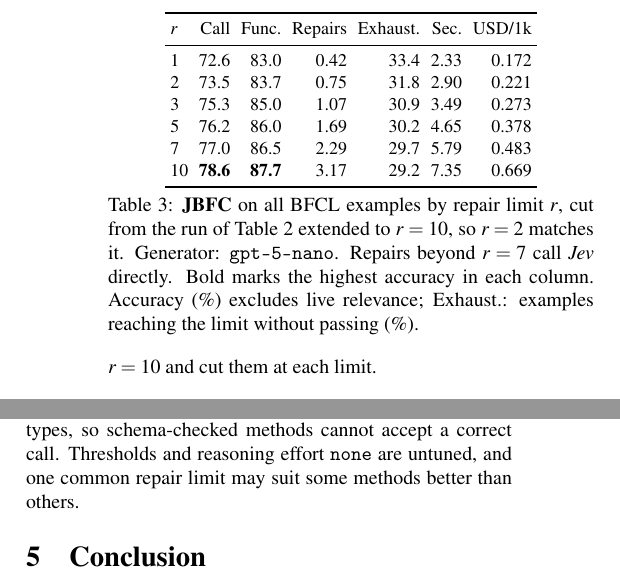
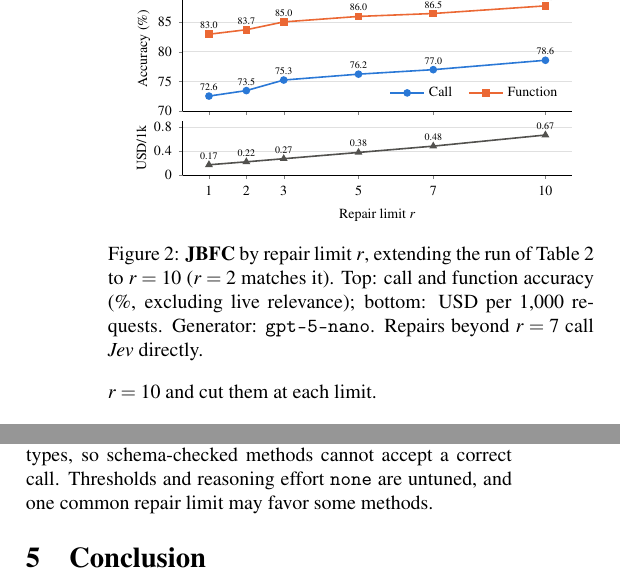
Before and after one commit to gogoymh/decision-model-guided-function-calling, a LaTeX paper (paper/main.tex): two parts of the columns of page 4 of 5, joined at a grey line, cut at the place of the change. Compiled offline with pdfLaTeX.

Commit message:
feat: draw the repair-limit results as Figure 2 and retitle the paper
- scripts/table3.py writes a pgfplots figure (call/function accuracy on top,
  USD per 1k requests below, r = 1, 2, 3, 5, 7, 10) instead of Table 3;
  the extension-chain and protocol checks are unchanged
- New subtitle: Agentic In-Context Learning with Cumulative Decision Feedback
- Keep the paper at four body pages; rebuild paper/main.pdf
- Rename Table 3 to Figure 2 in README, AGENTS.md, Makefile, scripts and docs

Co-Authored-By: Claude Opus 5.5 <noreply@anthropic.com>
Claude-Session: https://claude.ai/code/session_01HkTMoNkTjxN67DttugRtnV

```diff
--- a/paper/main.tex
+++ b/paper/main.tex
@@ -9,6 +9,9 @@
 \usepackage{graphicx}
 \usepackage{tikz}
 \usetikzlibrary{arrows.meta,positioning}
+\usepackage{pgfplots}
+\pgfplotsset{compat=1.18}
+\usepgfplotslibrary{groupplots}
 \usepackage[hyphens]{url}
 \usepackage[hidelinks]{hyperref}
 \setlength{\columnsep}{0.25in}
@@ -32,7 +35,7 @@
 \renewcommand{\paragraph}{\@startsection{paragraph}{4}{\z@}{2.25ex \@plus 1ex \@minus .2ex}{-1em}{\normalfont\normalsize\bfseries}}
 \renewcommand{\subsection}{\@startsection{subsection}{2}{\z@}{2.25ex \@plus 1ex \@minus .2ex}{1ex \@plus .2ex}{\normalfont\large\bfseries}}
 \makeatother
-\title{\vspace{-1.3em}\textbf{Jev-Backed Function Calling:\\Iterative Repair with Cumulative Decision Feedback}\vspace{-0.4em}}
+\title{\vspace{-1.3em}\textbf{Jev-Backed Function Calling:\\Agentic In-Context Learning with Cumulative Decision Feedback}\vspace{-0.4em}}
 \author{Minhyeong Yu\\[-1pt]{\small Enhans}\\[-1pt]{\small\href{mailto:minhyeong@enhans.ai}{\texttt{minhyeong@enhans.ai}}}}
 \date{\vspace{-2.5em}}
 
@@ -247,27 +250,52 @@ Self-refine & 69.8 & 80.0 & 82.3 & 4.01 & 0.190 \\
 % END AUTO RESULTS
 
 \paragraph{Repair limits.}
-Table~\ref{tab:repairs} varies $r$ for \textbf{JBFC}. Since neither model sees $r$ and nothing runs before the end, we continue the $r=2$ trajectories of Table~\ref{tab:main} that reach the limit up to $r=10$ and cut them at each limit.
+Figure~\ref{fig:repairs} varies $r$ for \textbf{JBFC}. Since neither model sees $r$ and nothing runs before the end, we continue the $r=2$ trajectories of Table~\ref{tab:main} that reach the limit up to $r=10$ and cut them at each limit.
 
 % BEGIN AUTO REPAIRS
-\begin{table}[t]
-\centering\small
-\setlength{\tabcolsep}{2.7pt}
-\begin{tabular}{lrrrrrr}
-\toprule
-$r$ & Call & Func. & Repairs & Exhaust. & Sec. & USD/1k \\
-\midrule
-$1$ & 72.6 & 83.0 & 0.42 & 33.4 & 2.33 & 0.172 \\
-$2$ & 73.5 & 83.7 & 0.75 & 31.8 & 2.90 & 0.221 \\
-$3$ & 75.3 & 85.0 & 1.07 & 30.9 & 3.49 & 0.273 \\
-$5$ & 76.2 & 86.0 & 1.69 & 30.2 & 4.65 & 0.378 \\
-$7$ & 77.0 & 86.5 & 2.29 & 29.7 & 5.79 & 0.483 \\
-$10$ & \textbf{78.6} & \textbf{87.7} & 3.17 & 29.2 & 7.35 & 0.669 \\
-\bottomrule
-\end{tabular}
-\caption{\textbf{JBFC} on all BFCL examples by repair limit $r$, cut from the run of Table~\ref{tab:main} extended to $r=10$, so $r=2$ matches it. Generator: \texttt{gpt-5-nano}. Repairs beyond $r=7$ call \textit{Jev} directly. Bold marks the highest accuracy in each column. Accuracy (\%) excludes live relevance; Exhaust.: examples reaching the limit without passing (\%).}
-\label{tab:repairs}
-\end{table}
+\begin{figure}[t]
+\centering
+\definecolor{repaircall}{HTML}{2A78D6}
+\definecolor{repairfunction}{HTML}{EB6834}
+\definecolor{repaircost}{HTML}{52514E}
+\begin{tikzpicture}
+\begin{groupplot}[group style={group size=1 by 2, vertical sep=5pt, xticklabels at=edge bottom},
+  scale only axis, width=0.80\columnwidth, xmin=0.3, xmax=10.7, xtick={1,2,3,5,7,10},
+  axis x line*=bottom, axis y line*=left, ymajorgrids, grid style={black!12},
+  tick label style={font=\scriptsize}, label style={font=\scriptsize}, tick align=outside,
+  major tick length=2pt, ylabel style={yshift=-3pt}]
+\nextgroupplot[height=2.2cm, ymin=70, ymax=91, ytick={70,75,80,85,90}, ylabel={Accuracy (\%)},
+  legend style={font=\scriptsize, draw=none, fill=none, at={(0.99,0.03)}, anchor=south east,
+  legend columns=2, /tikz/every even column/.append style={column sep=6pt}}]
+\addplot[color=repaircall, mark=*, mark size=1.5pt, thick] coordinates {(1,72.5535) (2,73.4761) (3,75.2554) (5,76.2438) (7,77.0016) (10,78.5832)};
+\addlegendentry{Call}
+\addplot[color=repairfunction, mark=square*, mark size=1.5pt, thick] coordinates {(1,82.9654) (2,83.7232) (3,85.0412) (5,85.9638) (7,86.4580) (10,87.7430)};
+\addlegendentry{Function}
+\node[font=\tiny, anchor=south, yshift=1.5pt, inner sep=1pt] at (axis cs:1,72.5535) {72.6};
+\node[font=\tiny, anchor=south, yshift=1.5pt, inner sep=1pt] at (axis cs:2,73.4761) {73.5};
+\node[font=\tiny, anchor=south, yshift=1.5pt, inner sep=1pt] at (axis cs:3,75.2554) {75.3};
+\node[font=\tiny, anchor=south, yshift=1.5pt, inner sep=1pt] at (axis cs:5,76.2438) {76.2};
+\node[font=\tiny, anchor=south, yshift=1.5pt, inner sep=1pt] at (axis cs:7,77.0016) {77.0};
+\node[font=\tiny, anchor=south, yshift=1.5pt, inner sep=1pt] at (axis cs:10,78.5832) {78.6};
+\node[font=\tiny, anchor=south, yshift=1.5pt, inner sep=1pt] at (axis cs:1,82.9654) {83.0};
+\node[font=\tiny, anchor=south, yshift=1.5pt, inner sep=1pt] at (axis cs:2,83.7232) {83.7};
+\node[font=\tiny, anchor=south, yshift=1.5pt, inner sep=1pt] at (axis cs:3,85.0412) {85.0};
+\node[font=\tiny, anchor=south, yshift=1.5pt, inner sep=1pt] at (axis cs:5,85.9638) {86.0};
+\node[font=\tiny, anchor=south, yshift=1.5pt, inner sep=1pt] at (axis cs:7,86.4580) {86.5};
+\node[font=\tiny, anchor=south, yshift=1.5pt, inner sep=1pt] at (axis cs:10,87.7430) {87.7};
+\nextgroupplot[height=0.95cm, ymin=0, ymax=0.9, ytick={0,0.4,0.8}, ylabel={USD/1k}, xlabel={Repair limit $r$}]
+\addplot[color=repaircost, mark=triangle*, mark size=1.5pt, thick] coordinates {(1,0.1718) (2,0.2211) (3,0.2733) (5,0.3779) (7,0.4834) (10,0.6691)};
+\node[font=\tiny, anchor=south, yshift=1.5pt, inner sep=1pt] at (axis cs:1,0.1718) {0.17};
+\node[font=\tiny, anchor=south, yshift=1.5pt, inner sep=1pt] at (axis cs:2,0.2211) {0.22};
+\node[font=\tiny, anchor=south, yshift=1.5pt, inner sep=1pt] at (axis cs:3,0.2733) {0.27};
+\node[font=\tiny, anchor=south, yshift=1.5pt, inner sep=1pt] at (axis cs:5,0.3779) {0.38};
+\node[font=\tiny, anchor=south, yshift=1.5pt, inner sep=1pt] at (axis cs:7,0.4834) {0.48};
+\node[font=\tiny, anchor=south, yshift=1.5pt, inner sep=1pt] at (axis cs:10,0.6691) {0.67};
+\end{groupplot}
+\end{tikzpicture}
+\caption{\textbf{JBFC} by repair limit $r$, extending the run of Table~\ref{tab:main} to $r=10$ ($r=2$ matches it). Top: call and function accuracy (\%, excluding live relevance); bottom: USD per 1,000 requests. Generator: \texttt{gpt-5-nano}. Repairs beyond $r=7$ call \textit{Jev} directly.}
+\label{fig:repairs}
+\end{figure}
 % END AUTO REPAIRS
 
 \subsection{Measures, Cost, and Uncertainty}
@@ -287,7 +315,7 @@ In Table~\ref{tab:main}, every repair method beats Direct (paired 95\% intervals
 Every Irrelevance example offers one unrelated function, and Direct calls it in 179 of 240 cases (25.4\% and 27.1\% in two other runs). \textit{Jev}'s function question separates these calls from the 61 correct no-calls (median probability 0.09 vs.\ 0.95). \textbf{JBFC} rejects 166 of the calls, and after the feedback the generator withholds 118; the 62 errors are 13 accepted calls, 48 calls kept after rejection, and one correct no-call turned into a call. In live irrelevance (2.3 functions on average, real requests), \textit{Jev} separates less sharply (0.53 vs.\ 0.87), the generator drops only 158 of 432 rejected calls, and 25 correct no-calls become calls. In categories with reference calls, \textbf{JBFC} rejects 334 of 463 wrong initial calls but fixes only 63 and breaks 18: a binary verdict says that a call is wrong, not which call is right, while withholding an unnecessary call is the obvious repair.
 
 \paragraph{More repairs.}
-Accuracy rises from 72.6\% at $r=1$ to 78.6\% at $r=10$ (Table~\ref{tab:repairs}); from $r=2$, time grows 2.5-fold and cost triples. Of the 194 examples that become correct between $r=2$ and $r=10$ (39 become wrong), 178 are irrelevance cases where the generator finally withholds the call, and only 52 end with a passing proposal, so exhaustion falls just from 31.8\% to 29.2\%.
+Accuracy rises from 72.6\% at $r=1$ to 78.6\% at $r=10$ (Figure~\ref{fig:repairs}); from $r=2$, time grows 2.5-fold and cost triples. Of the 194 examples that become correct between $r=2$ and $r=10$ (39 become wrong), 178 are irrelevance cases where the generator finally withholds the call, and only 52 end with a passing proposal, so exhaustion falls just from 31.8\% to 29.2\%.
 
 \paragraph{Records as in-context examples.}
 Each record pairs a generated call with \textit{Jev}'s verdict, so the history acts as labeled in-context examples, made without reference answers in 0.30 seconds per label on average (the generator takes 1.35) at about \$0.06 per 1,000. As in many-shot learning~\cite{agarwal2024manyshot}, more examples help: with the same attempts, all records beat the latest one by 0.7 points (\textbf{JBFC} minus \textbf{JBFC-L}, 95\% interval 0.1--1.4), and accuracy rises with the limit, which also adds attempts. Unlike many-shot prompts, these are failed attempts at the same request; help for other requests is untested.
@@ -295,7 +323,7 @@ Each record pairs a generated call with \textit{Jev}'s verdict, so the history a
 \subsection{Study Limits}
 The verifier can accept a wrong call or share the generator's mistake, repair can introduce errors, and the growing feedback can reinforce a mistake or distract the LLM; higher acceptance alone does not show improvement.
 
-The study uses one model pair, mostly English requests, single-turn calls, and one run per method, so run-to-run variation is unknown; public examples may overlap with training data. Ten documented annotation inconsistencies stay in the main score; in six, reference values contradict declared types, so schema-checked methods cannot accept a correct call. Thresholds and reasoning effort \texttt{none} are untuned, and one common repair limit may suit some methods better than others.
+The study uses one model pair, mostly English requests, single-turn calls, and one run per method, so run-to-run variation is unknown; public examples may overlap with training data. Ten documented annotation inconsistencies stay in the main score; in six, reference values contradict declared types, so schema-checked methods cannot accept a correct call. Thresholds and reasoning effort \texttt{none} are untuned, and one common repair limit may favor some methods.
 
 \section{Conclusion}
 \textbf{JBFC} feeds \textit{Jev}'s function and argument judgments back to the LLM as a history placed before the original request. In one run with \texttt{gpt-5-nano} and two repairs, it raised accuracy from 63.8\% to 73.5\% at about four times the cost, mostly by withholding unnecessary calls. The history, in effect \textit{Jev}-labeled in-context examples, added 0.7 points over the latest feedback alone, and ten repairs reached 78.6\% at about three times the cost of two.
```
Also changed, not shown: AGENTS.md (+4 -4 lines), docs/apim-gateway.md (+1 -1 lines), docs/validation.md (+8 -0 lines), Makefile, README.md, paper/main.pdf, 4 other files.
